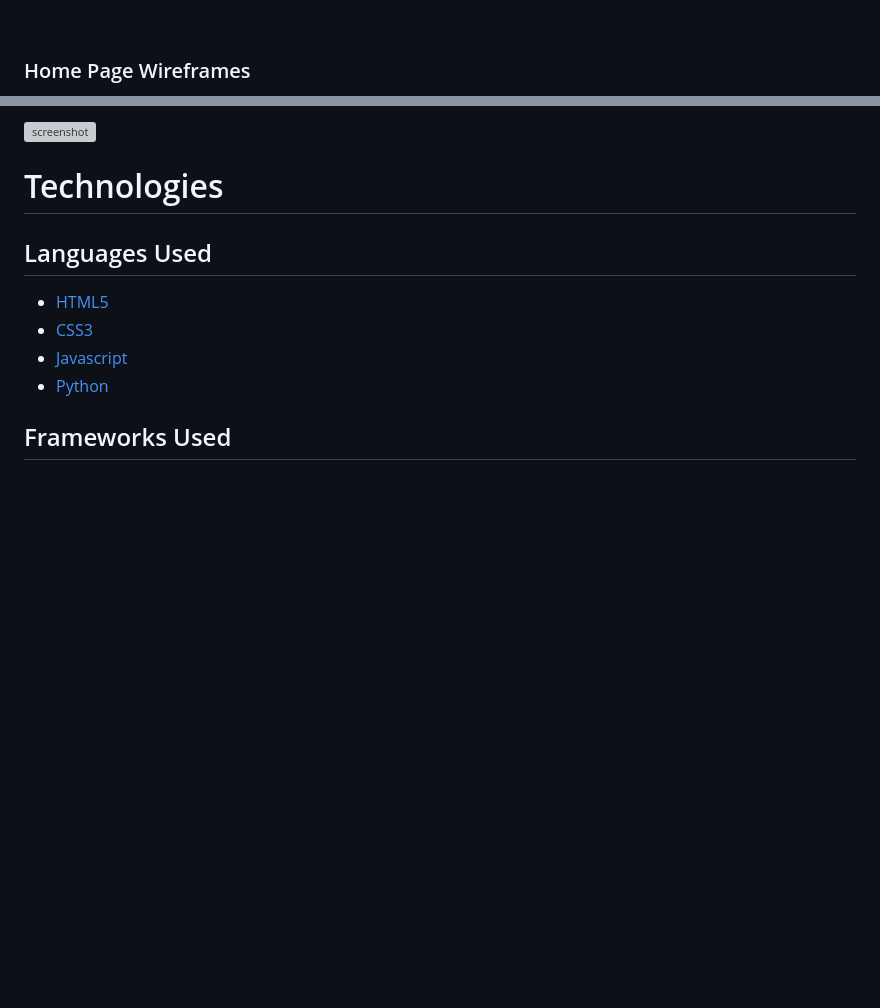
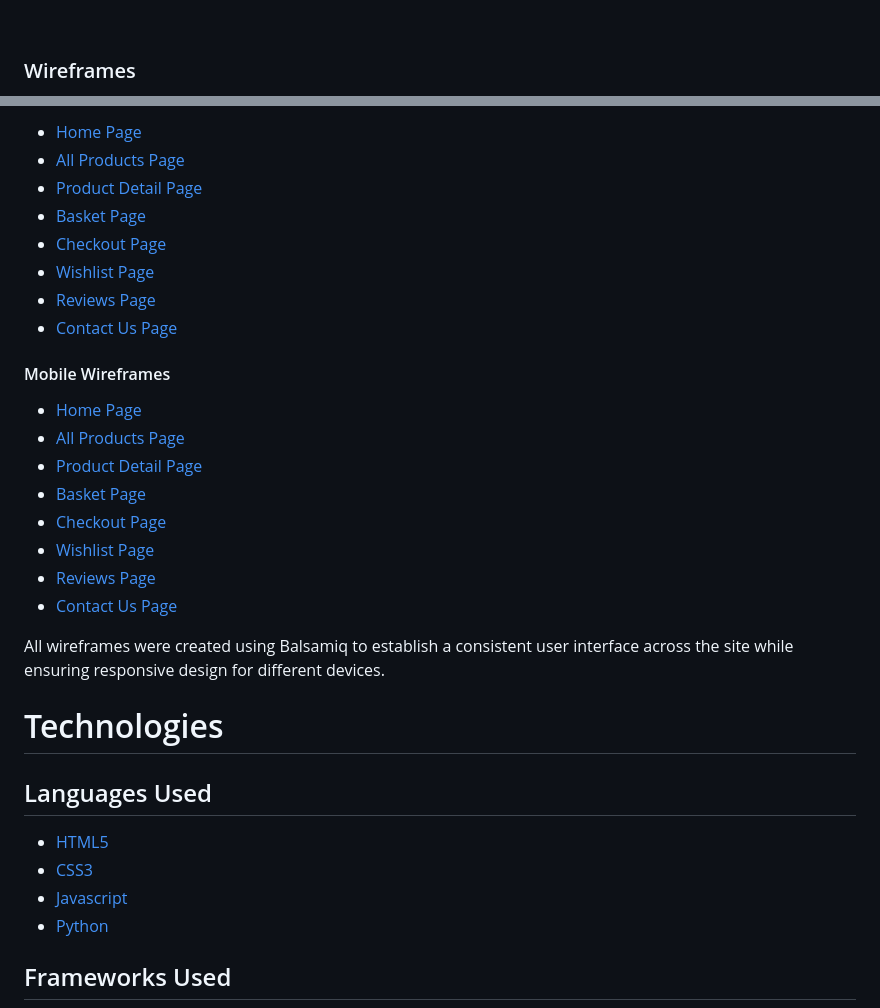
Before and after one commit to micdr93/Guerrier-Clothing, a Markdown page: README.md, 2 parts joined by grey strips. GitHub-like rendering; blank space fills up the shorter version; grey boxes are pictures that could not be loaded.

```diff
--- a/README.md
+++ b/README.md
@@ -47,5 +47,5 @@ Our mission is simple: to create clothing that empowers you to take on life’s
 <br>
 
 
-### Home Page Wireframes
+### Wireframes
 
@@ -55,5 +55,25 @@ Our mission is simple: to create clothing that empowers you to take on life’s
 
-![screenshot](documentation/wireframes/iPhone.png)
+- [Home Page](documentation/wireframes/wireframe-home-page-desktop.png)
+- [All Products Page](documentation/wireframes/wireframe-all-products-page-desktop.png)
+- [Product Detail Page](documentation/wireframes/wireframe-product-detail-desktop.png)
+- [Basket Page](documentation/wireframes/wireframe-basket-page-desktop.png)
+- [Checkout Page](documentation/wireframes/wireframe-checkout-page-desktop.png)
+- [Wishlist Page](documentation/wireframes/wireframe-wishlist-desktop.png)
+- [Reviews Page](documentation/wireframes/wireframe-reviews-desktop.png)
+- [Contact Us Page](documentation/wireframes/wireframe-contact-us-desktop.png)
+
+#### Mobile Wireframes
+
+- [Home Page](documentation/wireframes/wireframe-home-page-mobile.png)
+- [All Products Page](documentation/wireframes/wireframe-all-products-page-mobile.png)
+- [Product Detail Page](documentation/wireframes/wireframe-product-detail-mobile.png)
+- [Basket Page](documentation/wireframes/wireframe-basket-page-mobile.png)
+- [Checkout Page](documentation/wireframes/wireframe-checkout-page-mobile.png)
+- [Wishlist Page](documentation/wireframes/wireframe-wishlist-mobile.png)
+- [Reviews Page](documentation/wireframes/wireframe-reviews-mobile.png)
+- [Contact Us Page](documentation/wireframes/wireframe-contact-us-mobile.png)
+
+All wireframes were created using Balsamiq to establish a consistent user interface across the site while ensuring responsive design for different devices.
 
 # Technologies
 
```
Also changed, not shown: other parts of README.md (+2 -2 lines).
